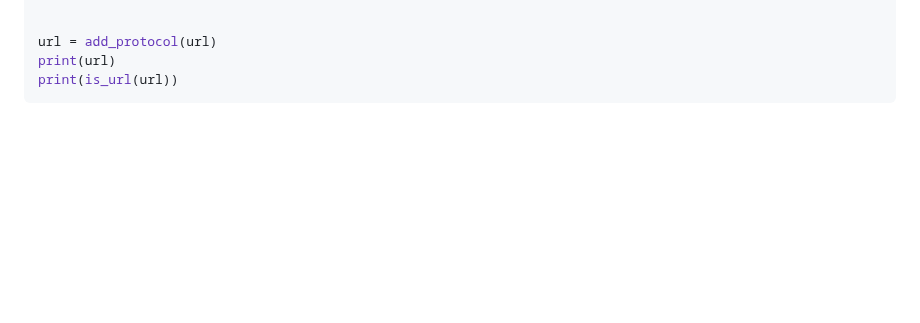
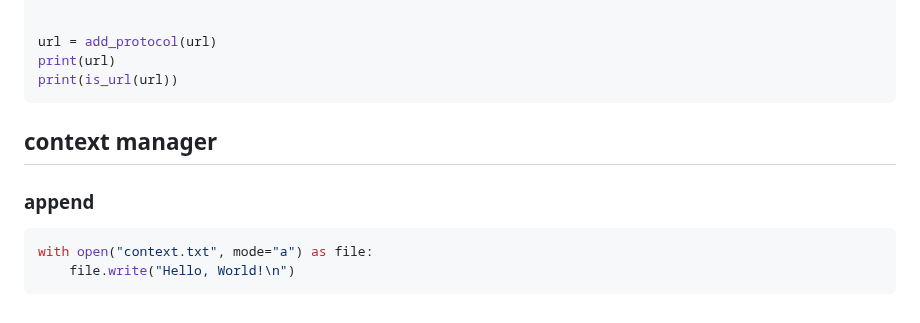
Before and after one commit to Konrad-Jalowy/mycodingnotes, a Markdown page: python/101/README.md, the part around the change. Drawn GitHub-style; blank space fills up the shorter version.

````diff
--- a/python/101/README.md
+++ b/python/101/README.md
@@ -364,3 +364,10 @@ url = add_protocol(url)
 print(url)
 print(is_url(url))
 ```
+
+## context manager
+### append
+```python
+with open("context.txt", mode="a") as file:
+    file.write("Hello, World!\n")
+```
````
